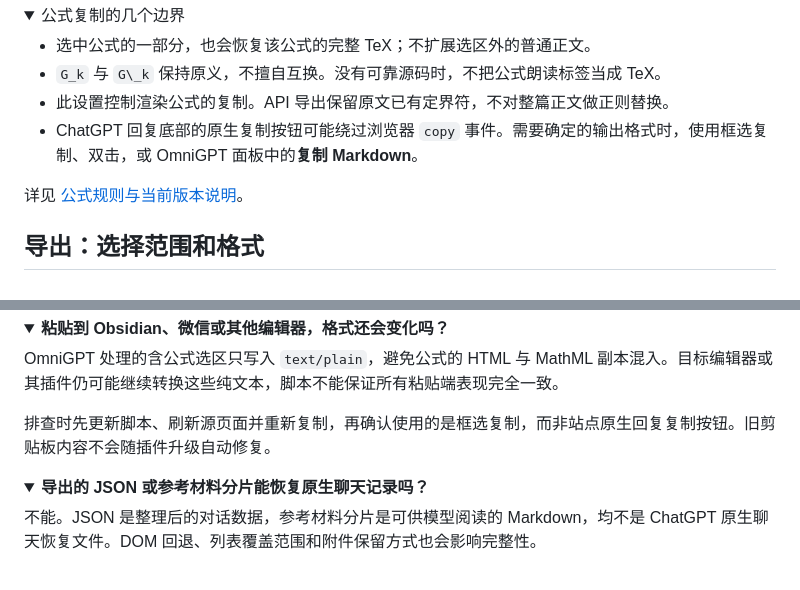
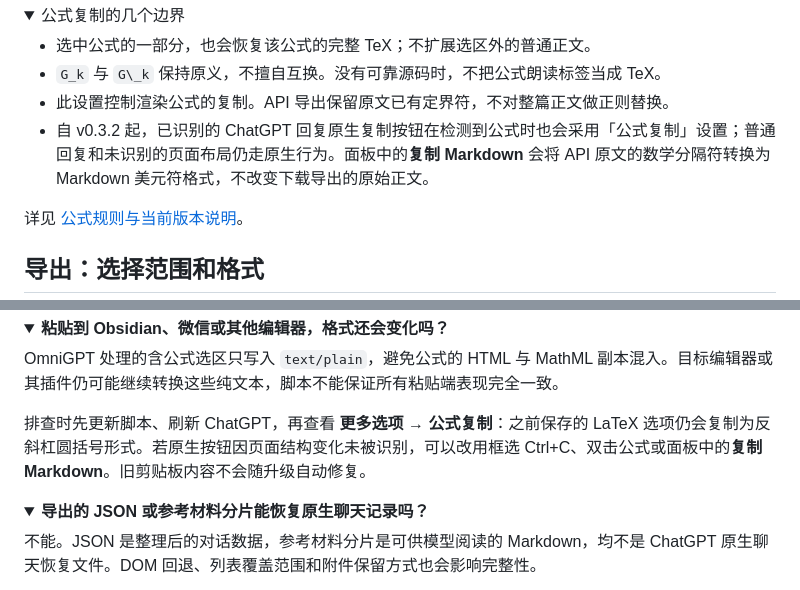
Before and after one commit to sakur7a/OmniGPT, a Markdown page: README_ZH.md, 2 parts joined by grey strips. GitHub-like rendering; folded sections open.

Commit message:
docs: describe native reply-copy support and persistent delimiter preference

```diff
--- a/README_ZH.md
+++ b/README_ZH.md
@@ -69,7 +69,7 @@ $$
 - 选中公式的一部分，也会恢复该公式的完整 TeX；不扩展选区外的普通正文。
 - `G_k` 与 `G\_k` 保持原义，不擅自互换。没有可靠源码时，不把公式朗读标签当成 TeX。
 - 此设置控制渲染公式的复制。API 导出保留原文已有定界符，不对整篇正文做正则替换。
-- ChatGPT 回复底部的原生复制按钮可能绕过浏览器 `copy` 事件。需要确定的输出格式时，使用框选复制、双击，或 OmniGPT 面板中的**复制 Markdown**。
+- 自 v0.3.2 起，已识别的 ChatGPT 回复原生复制按钮在检测到公式时也会采用「公式复制」设置；普通回复和未识别的页面布局仍走原生行为。面板中的**复制 Markdown** 会将 API 原文的数学分隔符转换为 Markdown 美元符格式，不改变下载导出的原始正文。
 
 详见 [公式规则与当前版本说明](docs/V0.3.0.md)。
 
@@ -116,7 +116,7 @@ $$
 
 OmniGPT 处理的含公式选区只写入 `text/plain`，避免公式的 HTML 与 MathML 副本混入。目标编辑器或其插件仍可能继续转换这些纯文本，脚本不能保证所有粘贴端表现完全一致。
 
-排查时先更新脚本、刷新源页面并重新复制，再确认使用的是框选复制，而非站点原生回复复制按钮。旧剪贴板内容不会随插件升级自动修复。
+排查时先更新脚本、刷新 ChatGPT，再查看 **更多选项 → 公式复制**：之前保存的 LaTeX 选项仍会复制为反斜杠圆括号形式。若原生按钮因页面结构变化未被识别，可以改用框选 Ctrl+C、双击公式或面板中的**复制 Markdown**。旧剪贴板内容不会随升级自动修复。
 
 </details>
 
```
